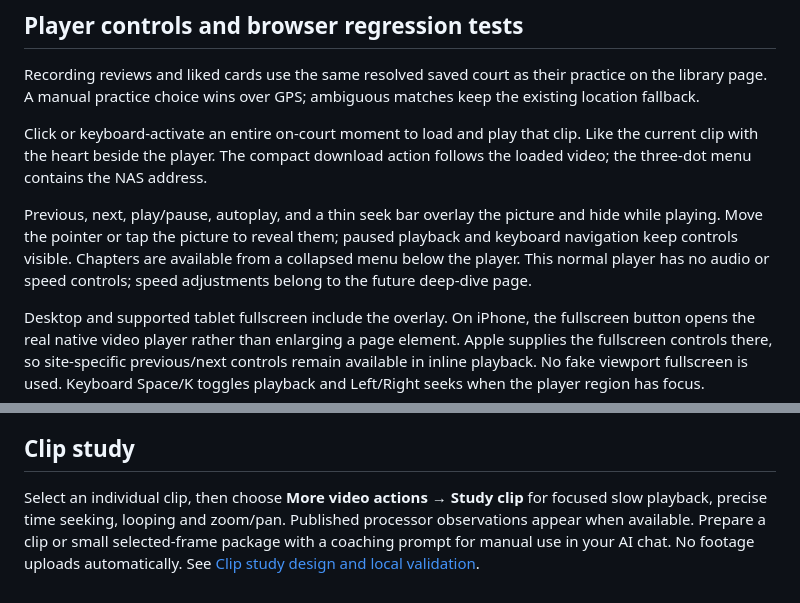
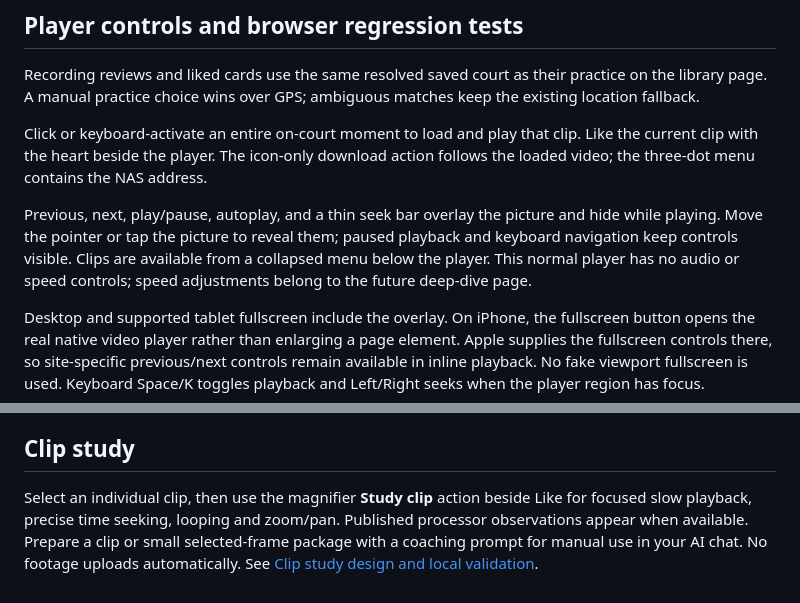
Before and after one commit to haocs/tennis-web, a Markdown page: README.md, 2 parts joined by grey strips. GitHub-like rendering.

Commit message:
Document watch action placement

```diff
--- a/README.md
+++ b/README.md
@@ -143,9 +143,9 @@ Cut-quality feedback and algorithm improvement remain future work. See the proje
 
 Recording reviews and liked cards use the same resolved saved court as their practice on the library page. A manual practice choice wins over GPS; ambiguous matches keep the existing location fallback.
 
-Click or keyboard-activate an entire on-court moment to load and play that clip. Like the current clip with the heart beside the player. The compact download action follows the loaded video; the three-dot menu contains the NAS address.
+Click or keyboard-activate an entire on-court moment to load and play that clip. Like the current clip with the heart beside the player. The icon-only download action follows the loaded video; the three-dot menu contains the NAS address.
 
-Previous, next, play/pause, autoplay, and a thin seek bar overlay the picture and hide while playing. Move the pointer or tap the picture to reveal them; paused playback and keyboard navigation keep controls visible. Chapters are available from a collapsed menu below the player. This normal player has no audio or speed controls; speed adjustments belong to the future deep-dive page.
+Previous, next, play/pause, autoplay, and a thin seek bar overlay the picture and hide while playing. Move the pointer or tap the picture to reveal them; paused playback and keyboard navigation keep controls visible. Clips are available from a collapsed menu below the player. This normal player has no audio or speed controls; speed adjustments belong to the future deep-dive page.
 
 Desktop and supported tablet fullscreen include the overlay. On iPhone, the fullscreen button opens the real native video player rather than enlarging a page element. Apple supplies the fullscreen controls there, so site-specific previous/next controls remain available in inline playback. No fake viewport fullscreen is used. Keyboard Space/K toggles playback and Left/Right seeks when the player region has focus.
 
@@ -161,7 +161,7 @@ The tiny MP4s in `tests/fixtures` are generated solid-color test videos, not use
 
 ## Clip study
 
-Select an individual clip, then choose **More video actions → Study clip** for focused slow playback,
+Select an individual clip, then use the magnifier **Study clip** action beside Like for focused slow playback,
 precise time seeking, looping and zoom/pan. Published processor observations appear
 when available. Prepare a clip or small selected-frame package with a coaching
 prompt for manual use in your AI chat. No footage uploads automatically.
```
